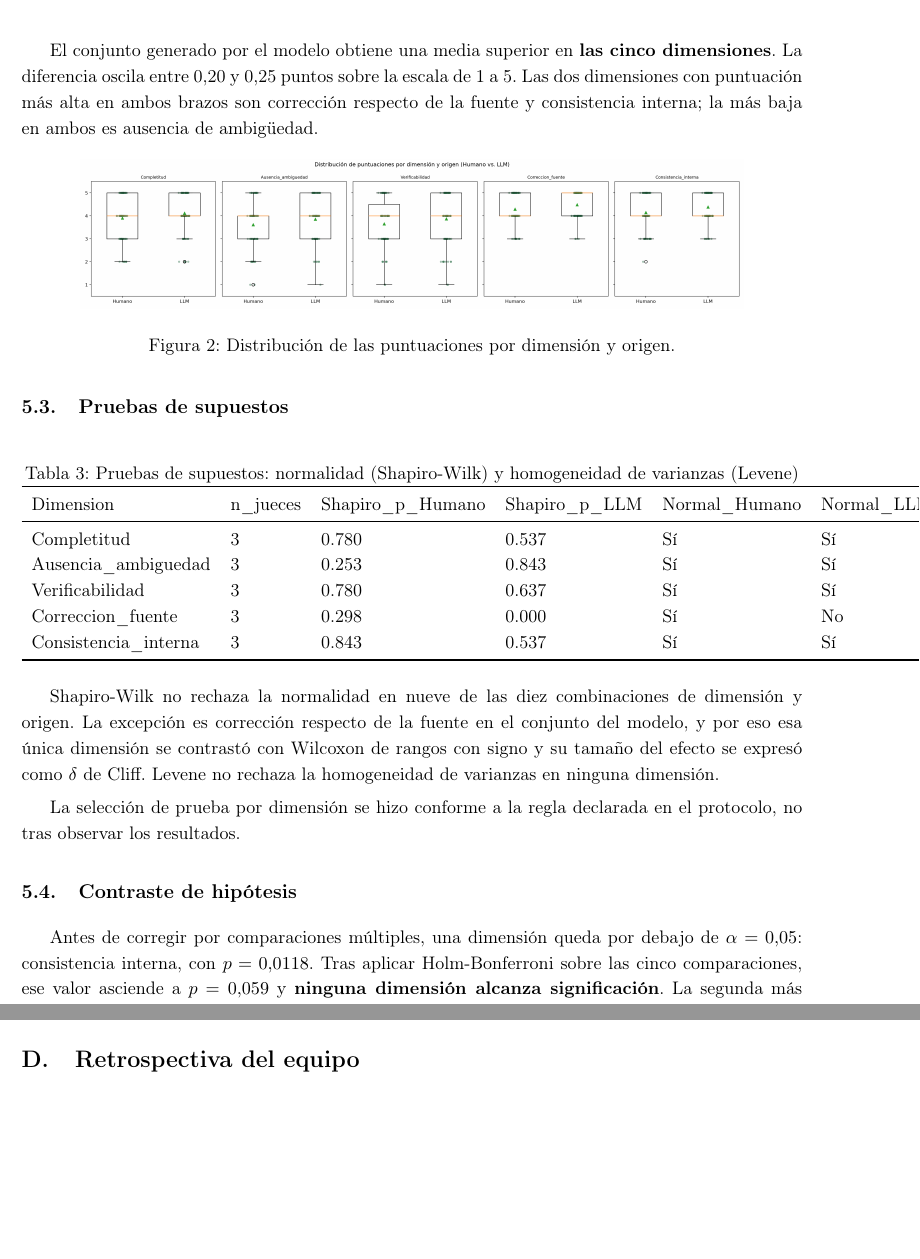
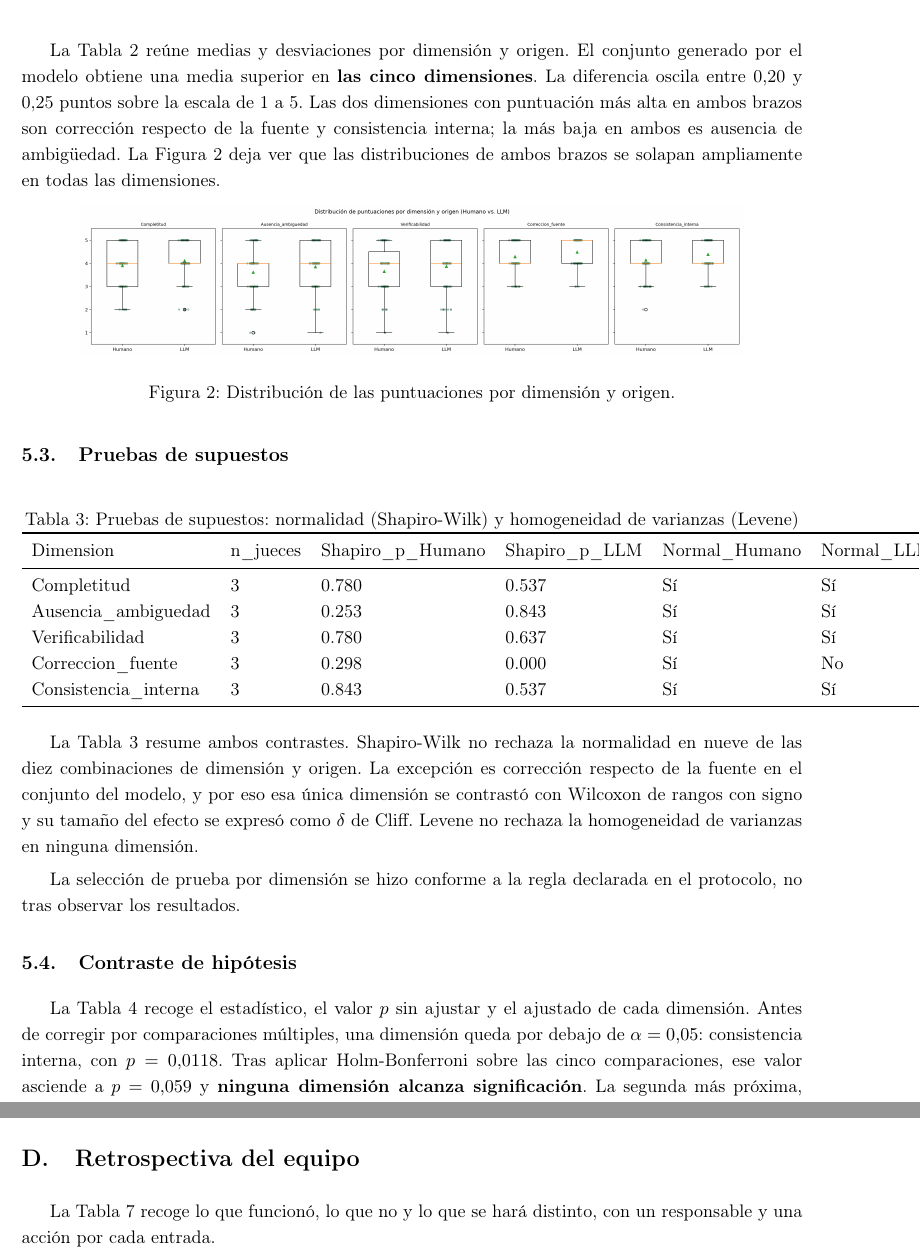
Before and after one commit to gsanchezc6-beep/SIGA_FGMMN_ISR401_AVANCE_2B, a LaTeX document (reporte.tex): two parts of pages 13 and 27 of 28 before the commit and two parts of pages 13 and 26 of 28 after it, joined at a grey line, cut at the place of the change, the shorter picture padded with empty space. Compiled offline with pdfLaTeX.

Commit message:
docs(reporte): referencia en el texto cada figura y cada tabla del estudio

```diff
--- a/reporte.tex
+++ b/reporte.tex
@@ -386,11 +386,11 @@ interpretaci\'on se trata en la Secci\'on~\ref{sec:amenazas}.
 
 \input{07_Datos/tablas/tabla_descriptivos}
 
-El conjunto generado por el modelo obtiene una media superior en \textbf{las cinco
+La Tabla~\ref{tab:descriptivos} re\'une medias y desviaciones por dimensi\'on y origen. El conjunto generado por el modelo obtiene una media superior en \textbf{las cinco
 dimensiones}. La diferencia oscila entre 0,20 y 0,25 puntos sobre la escala de 1 a 5.
 Las dos dimensiones con puntuaci\'on m\'as alta en ambos brazos son correcci\'on
 respecto de la fuente y consistencia interna; la m\'as baja en ambos es ausencia de
-ambig\"uedad.
+ambig\"uedad. La Figura~\ref{fig:distribucion} deja ver que las distribuciones de ambos brazos se solapan ampliamente en todas las dimensiones.
 
 \begin{figure}[H]\centering
   \includegraphics[width=.85\textwidth]{07_Datos/figuras/fig02_distribucion_por_dimension}
@@ -402,7 +402,7 @@ ambig\"uedad.
 
 \input{07_Datos/tablas/tabla_supuestos}
 
-Shapiro-Wilk no rechaza la normalidad en nueve de las diez combinaciones de dimensi\'on
+La Tabla~\ref{tab:supuestos} resume ambos contrastes. Shapiro-Wilk no rechaza la normalidad en nueve de las diez combinaciones de dimensi\'on
 y origen. La excepci\'on es correcci\'on respecto de la fuente en el conjunto del
 modelo, y por eso esa \'unica dimensi\'on se contrast\'o con Wilcoxon de rangos con
 signo y su tama\~no del efecto se expres\'o como $\delta$ de Cliff. Levene no rechaza la
@@ -415,7 +415,7 @@ protocolo, no tras observar los resultados.
 
 \input{07_Datos/tablas/tabla_hipotesis}
 
-Antes de corregir por comparaciones m\'ultiples, una dimensi\'on queda por debajo de
+La Tabla~\ref{tab:hipotesis} recoge el estad\'istico, el valor $p$ sin ajustar y el ajustado de cada dimensi\'on. Antes de corregir por comparaciones m\'ultiples, una dimensi\'on queda por debajo de
 $\alpha = 0{,}05$: consistencia interna, con $p = 0{,}0118$. Tras aplicar
 Holm-Bonferroni sobre las cinco comparaciones, ese valor asciende a $p = 0{,}059$ y
 \textbf{ninguna dimensi\'on alcanza significaci\'on}. La segunda m\'as pr\'oxima,
@@ -866,5 +867,7 @@ declaran como tales.
 \section{Retrospectiva del equipo}
 \label{anx:retrospectiva}
 
+La Tabla~\ref{tab:retrospectiva} recoge lo que funcion\'o, lo que no y lo que se har\'a distinto, con un responsable y una acci\'on por cada entrada.
+
 \begin{table}[H]\centering\small
 \caption{Retrospectiva por categor\'ia, con responsable y acci\'on.}
```
Also changed, not shown: reporte.tex (13 more changed lines).
